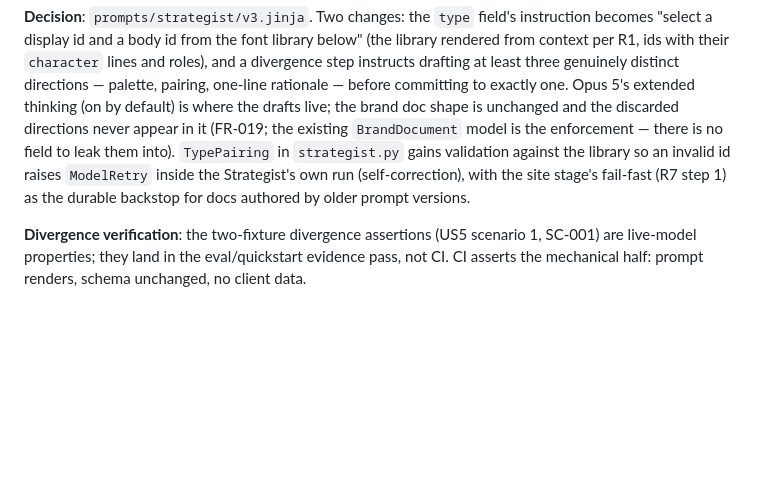
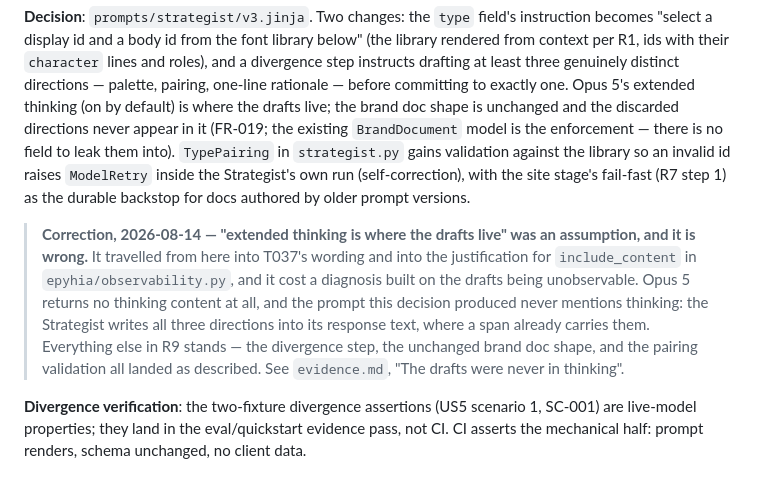
Before and after one commit to matteopilotto/epyhia, a Markdown page: specs/003-distinctive-sites/research.md, the part around the change. Rendered like a GitHub page; blank space fills up the shorter version.

Commit message:
docs: correct the premise at its source in research R9 and T037
R9 is where 'Opus 5's extended thinking is where the drafts live' was written.
It travelled from there into T037's wording and into the justification for
include_content, and every later document inherited it — including a plan built
on the drafts being unobservable. Corrected in place, with the rest of R9 left
standing, since the divergence step and the shape constraint both landed as
described.

```diff
--- a/specs/003-distinctive-sites/research.md
+++ b/specs/003-distinctive-sites/research.md
@@ -257,6 +257,15 @@ invalid id raises `ModelRetry` inside the Strategist's own run (self-correction)
 with the site stage's fail-fast (R7 step 1) as the durable backstop for docs authored
 by older prompt versions.
 
+> **Correction, 2026-08-14 — "extended thinking is where the drafts live" was an assumption,
+> and it is wrong.** It travelled from here into T037's wording and into the justification for
+> `include_content` in `epyhia/observability.py`, and it cost a diagnosis built on the drafts
+> being unobservable. Opus 5 returns no thinking content at all, and the prompt this decision
+> produced never mentions thinking: the Strategist writes all three directions into its
+> response text, where a span already carries them. Everything else in R9 stands — the
+> divergence step, the unchanged brand doc shape, and the pairing validation all landed as
+> described. See `evidence.md`, "The drafts were never in thinking".
+
 **Divergence verification**: the two-fixture divergence assertions (US5 scenario 1,
 SC-001) are live-model properties; they land in the eval/quickstart evidence pass, not
 CI. CI asserts the mechanical half: prompt renders, schema unchanged, no client data.
```
Also changed, not shown: specs/003-distinctive-sites/tasks.md (+1 -1 lines).
